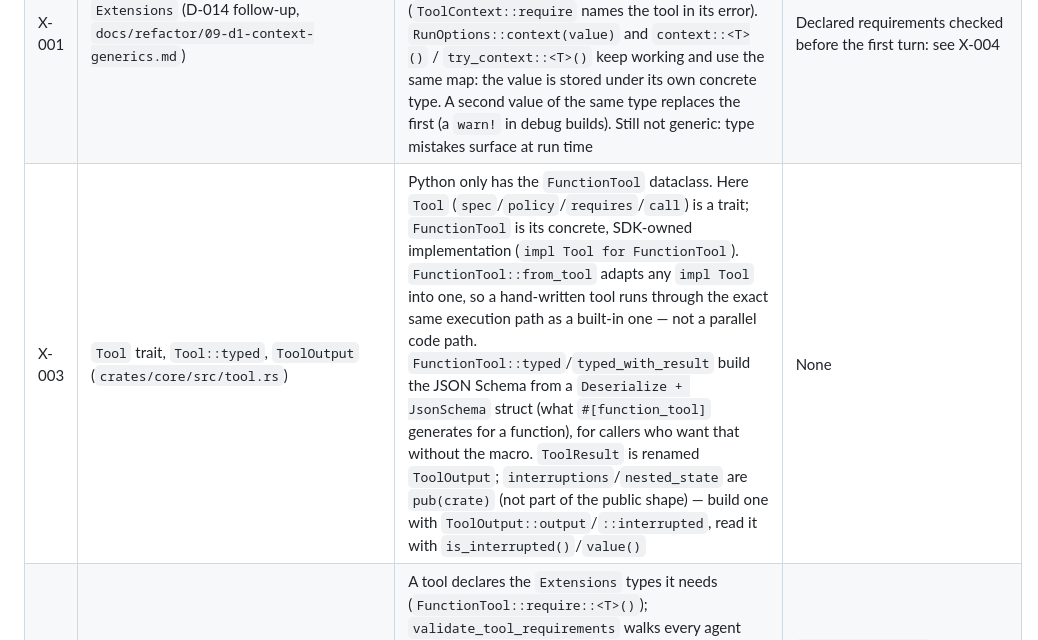
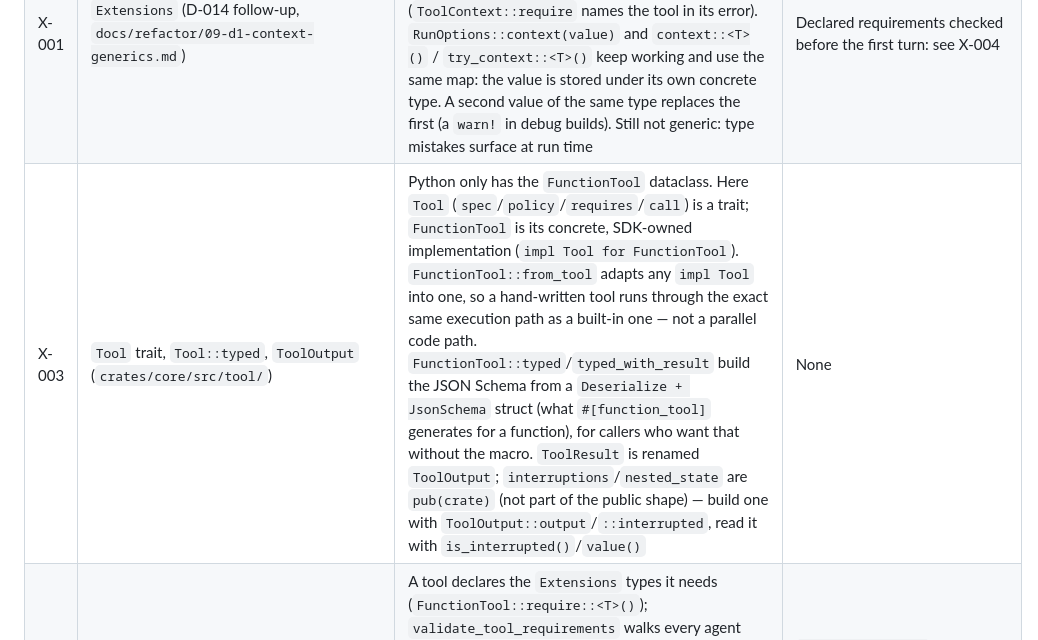
Before and after one commit to charleslyh/openai-agents-rs, a Markdown page: docs/DEVIATIONS.md, the part around the change. Rendered like a GitHub page.

Commit message:
docs: point X-003 at the tool module directory

```diff
--- a/docs/DEVIATIONS.md
+++ b/docs/DEVIATIONS.md
@@ -198,7 +198,7 @@ extend still matches Python.
 |----|----------|----------|-------|
 | X-002 | `Runtime` (`crates/core/src/runtime.rs`) | The default model provider and the Tokio runtime behind blocking calls are owned by a `Runtime` value instead of process-wide statics: `Runtime::builder().provider(..).build()`, `runtime.set_model_provider(..)` / `set_model_provider_factory(..)`, and `Runtime::global()` for the old "one process-wide default" behavior. `set_default_model_provider_factory` stays as a thin wrapper over `Runtime::global()`, so existing callers and the facade `Runner`'s OpenAI installation are unchanged; the facade's extra `Once` guard is gone. Observable: two `Runtime`s can hold different providers in one process (mainly useful in tests, which previously had to serialize on a global) | Tracing's global switch/processor and the handoff history markers are still process-wide (`tracing`, `handoffs::history`); `Runtime::tracing_disabled` / `set_tracing_disabled` forward to them. Threading them through every `agent_span()` call site is a follow-up |
 | X-001 | `Extensions` (D-014 follow-up, `docs/refactor/09-d1-context-generics.md`) | A run carries a type-keyed map of shared values next to Python's single `context`. `RunOptions::with(value)` adds one, `ctx.get::<T>()` / `ctx.require::<T>()` read it (`ToolContext::require` names the tool in its error). `RunOptions::context(value)` and `context::<T>()` / `try_context::<T>()` keep working and use the same map: the value is stored under its own concrete type. A second value of the same type replaces the first (a `warn!` in debug builds). Still not generic: type mistakes surface at run time | Declared requirements checked before the first turn: see X-004 |
-| X-003 | `Tool` trait, `Tool::typed`, `ToolOutput` (`crates/core/src/tool.rs`) | Python only has the `FunctionTool` dataclass. Here `Tool` (`spec`/`policy`/`requires`/`call`) is a trait; `FunctionTool` is its concrete, SDK-owned implementation (`impl Tool for FunctionTool`). `FunctionTool::from_tool` adapts any `impl Tool` into one, so a hand-written tool runs through the exact same execution path as a built-in one — not a parallel code path. `FunctionTool::typed`/`typed_with_result` build the JSON Schema from a `Deserialize + JsonSchema` struct (what `#[function_tool]` generates for a function), for callers who want that without the macro. `ToolResult` is renamed `ToolOutput`; `interruptions`/`nested_state` are `pub(crate)` (not part of the public shape) — build one with `ToolOutput::output`/`::interrupted`, read it with `is_interrupted()`/`value()` | None |
+| X-003 | `Tool` trait, `Tool::typed`, `ToolOutput` (`crates/core/src/tool/`) | Python only has the `FunctionTool` dataclass. Here `Tool` (`spec`/`policy`/`requires`/`call`) is a trait; `FunctionTool` is its concrete, SDK-owned implementation (`impl Tool for FunctionTool`). `FunctionTool::from_tool` adapts any `impl Tool` into one, so a hand-written tool runs through the exact same execution path as a built-in one — not a parallel code path. `FunctionTool::typed`/`typed_with_result` build the JSON Schema from a `Deserialize + JsonSchema` struct (what `#[function_tool]` generates for a function), for callers who want that without the macro. `ToolResult` is renamed `ToolOutput`; `interruptions`/`nested_state` are `pub(crate)` (not part of the public shape) — build one with `ToolOutput::output`/`::interrupted`, read it with `is_interrupted()`/`value()` | None |
 | X-004 | `Tool::requires`, `TypeRequirement` (`crates/core/src/extensions.rs`, `run/agent_loop.rs`) | A tool declares the `Extensions` types it needs (`FunctionTool::require::<T>()`); `validate_tool_requirements` walks every agent reachable from the one the run starts with (including handoff targets) before the first model turn and fails with the agent, tool and type name when one is missing. Python has no such declaration — a missing value only ever surfaces as a `KeyError` inside the tool call. Calling `ctx.require::<T>()` without declaring it is still checked only at call time, same as today | `#[function_tool]` generating the declaration for a typed parameter is tracked for a later pass, not part of this change |
 | X-005 | `ToolMiddleware`, `ModelMiddleware` (`crates/core/src/tool_middleware.rs`, `model_middleware.rs`) | Python has no equivalent; the closest are `tool_input_guardrails`/`tool_output_guardrails` (replace-or-reject only) and the single `call_model_input_filter`. `FunctionTool::with_middleware` wraps a tool's invocation onion-style (auth, rate limiting, audit, cache; can skip the call and return a cached `ToolOutput`). `ModelOptions::middleware` runs a list of `ModelMiddleware` after `call_model_input_filter`, in the order added, rewriting the request | Only request rewriting is covered; wrapping the model response/stream (metrics, caching) would reach into the retry/streaming call path and is not implemented yet |
 | X-006 | Model-name effort suffix (`ReasoningEffort::split_model_name`, `run/resolve.rs`) | A model name resolved through a provider may end in `:<effort>` (`none`/`minimal`/`low`/`medium`/`high`/`xhigh`): `"o4-mini:high"` asks the provider for `o4-mini` and fills `reasoning.effort = high` unless the run or agent settings already choose an effort. Only those words are recognized, so tags like `llama3:8b` or `:free` pass through unchanged. Model *instances* are not affected | A real model whose name ends in `:high` etc. cannot be addressed by name; bind it as an instance instead |
```
